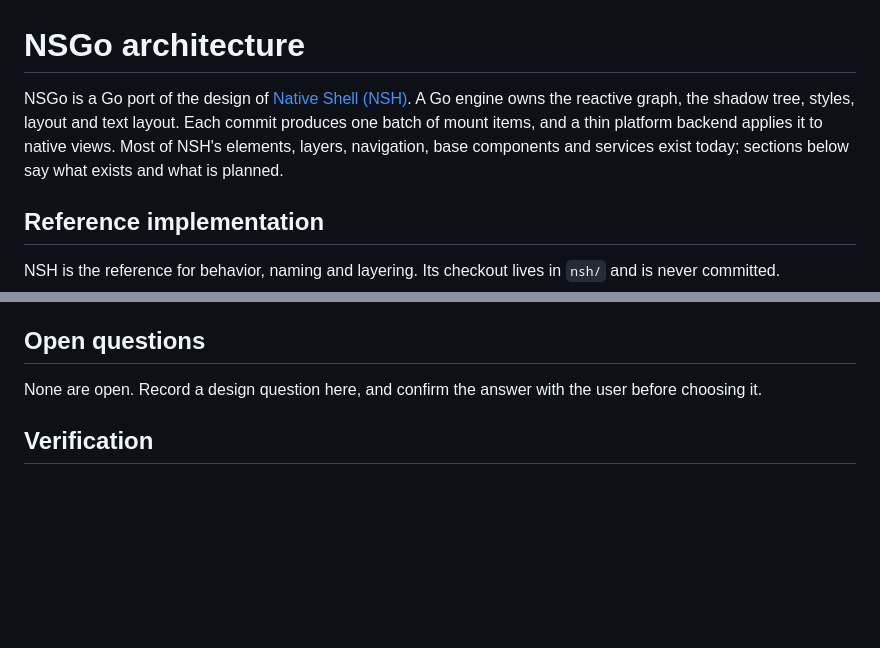
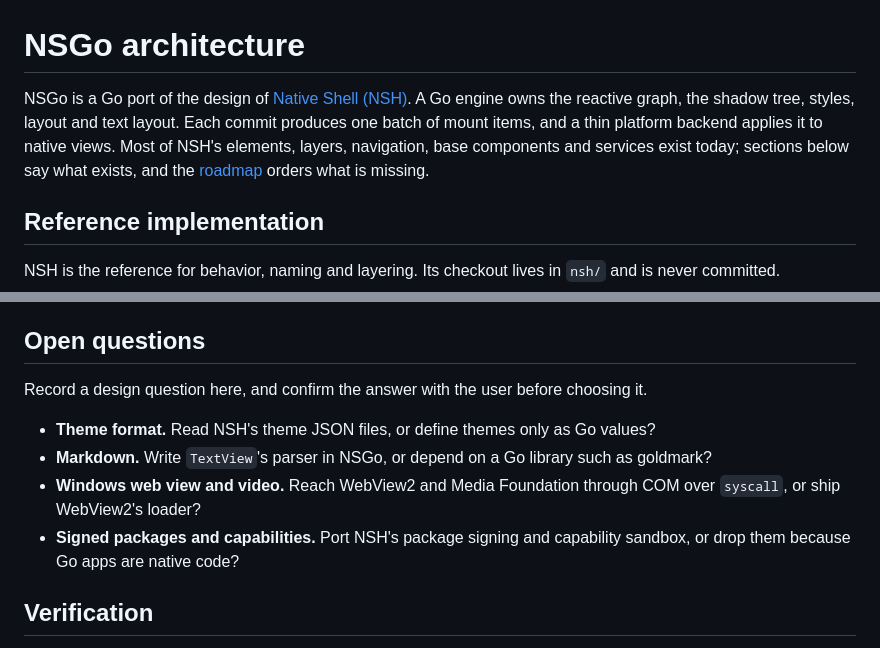
Before and after one commit to Heyana/nsgo, a Markdown page: ARCHITECTURE.md, 2 parts joined by grey strips. GitHub-like rendering; blank space fills up the shorter version.

```diff
--- a/ARCHITECTURE.md
+++ b/ARCHITECTURE.md
@@ -1,6 +1,6 @@
 # NSGo architecture
 
-NSGo is a Go port of the design of [Native Shell (NSH)](https://github.com/longbridge/nsh). A Go engine owns the reactive graph, the shadow tree, styles, layout and text layout. Each commit produces one batch of mount items, and a thin platform backend applies it to native views. Most of NSH's elements, layers, navigation, base components and services exist today; sections below say what exists and what is planned.
+NSGo is a Go port of the design of [Native Shell (NSH)](https://github.com/longbridge/nsh). A Go engine owns the reactive graph, the shadow tree, styles, layout and text layout. Each commit produces one batch of mount items, and a thin platform backend applies it to native views. Most of NSH's elements, layers, navigation, base components and services exist today; sections below say what exists, and the [roadmap](docs/roadmap.md) orders what is missing.
 
 ## Reference implementation
 
@@ -84,7 +84,12 @@ Android runs the app as a second process because Go builds Android shared librar
 
 ## Open questions
 
-None are open. Record a design question here, and confirm the answer with the user before choosing it.
+Record a design question here, and confirm the answer with the user before choosing it.
+
+- **Theme format.** Read NSH's theme JSON files, or define themes only as Go values?
+- **Markdown.** Write `TextView`'s parser in NSGo, or depend on a Go library such as goldmark?
+- **Windows web view and video.** Reach WebView2 and Media Foundation through COM over `syscall`, or ship WebView2's loader?
+- **Signed packages and capabilities.** Port NSH's package signing and capability sandbox, or drop them because Go apps are native code?
 
 ## Verification
 
```
Also changed, not shown: docs/roadmap.md (added, +65 -0 lines).
